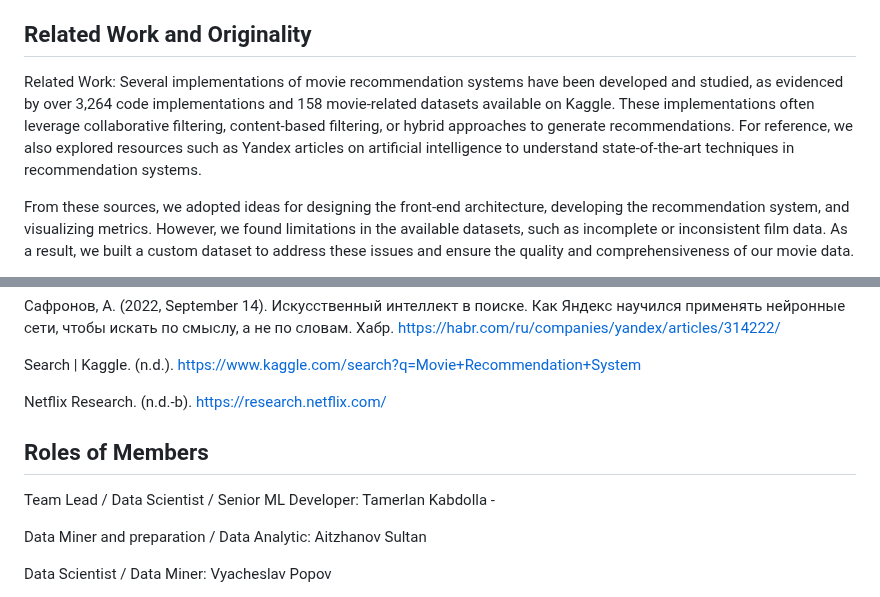
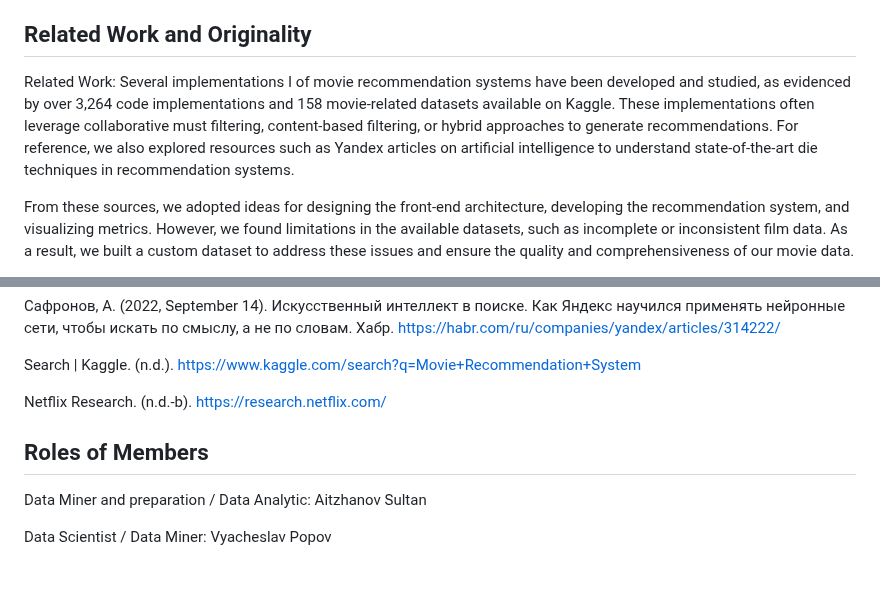
Before and after one commit to TamerPC/MovieRecomndation, a Markdown page: README.md, 2 parts joined by grey strips. Drawn GitHub-style; blank space fills up the shorter version.

```diff
--- a/README.md
+++ b/README.md
@@ -50,7 +50,7 @@ Motivation: Finding the perfect movie to watch is a challenge for many people du
 Objective: The goal of this project is to develop a machine learning-based film recommendation system that effectively personalizes suggestions for users. Using a custom tokenizer and feature vectorization, the system extracts meaningful features from movie data and represents them in a lower-dimensional vector space. Recommendations are generated by comparing feature vectors using cosine similarity. The system will be deployed through a user-friendly web interface, enabling users to explore films based on their viewing history and preferences.
 
 ## Related Work and Originality
-Related Work: Several implementations of movie recommendation systems have been developed and studied, as evidenced by over 3,264 code implementations and 158 movie-related datasets available on Kaggle. These implementations often leverage collaborative filtering, content-based filtering, or hybrid approaches to generate recommendations. For reference, we also explored resources such as Yandex articles on artificial intelligence to understand state-of-the-art techniques in recommendation systems.
+Related Work: Several implementations I of movie recommendation systems have been developed and studied, as evidenced by over 3,264 code implementations and 158 movie-related datasets available on Kaggle. These implementations often leverage collaborative must filtering, content-based filtering, or hybrid approaches to generate recommendations. For reference, we also explored resources such as Yandex articles on artificial intelligence to understand state-of-the-art die techniques in recommendation systems.
 
 From these sources, we adopted ideas for designing the front-end architecture, developing the recommendation system, and visualizing metrics. However, we found limitations in the available datasets, such as incomplete or inconsistent film data. As a result, we built a custom dataset to address these issues and ensure the quality and comprehensiveness of our movie data.
 
@@ -152,8 +152,6 @@ Search | Kaggle. (n.d.). https://www.kaggle.com/search?q=Movie+Recommendation+Sy
 Netflix Research. (n.d.-b). https://research.netflix.com/
 
 ## Roles of Members
-Team Lead / Data Scientist / Senior ML Developer: Tamerlan Kabdolla -
-
 Data Miner and preparation / Data Analytic: Aitzhanov Sultan
 
 Data Scientist / Data Miner: Vyacheslav Popov
```
